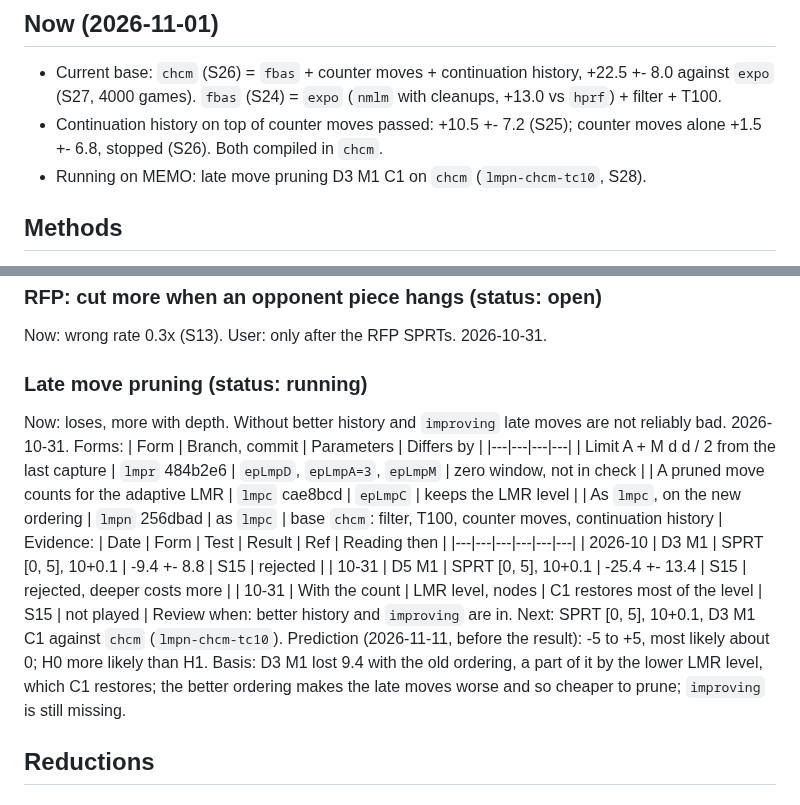
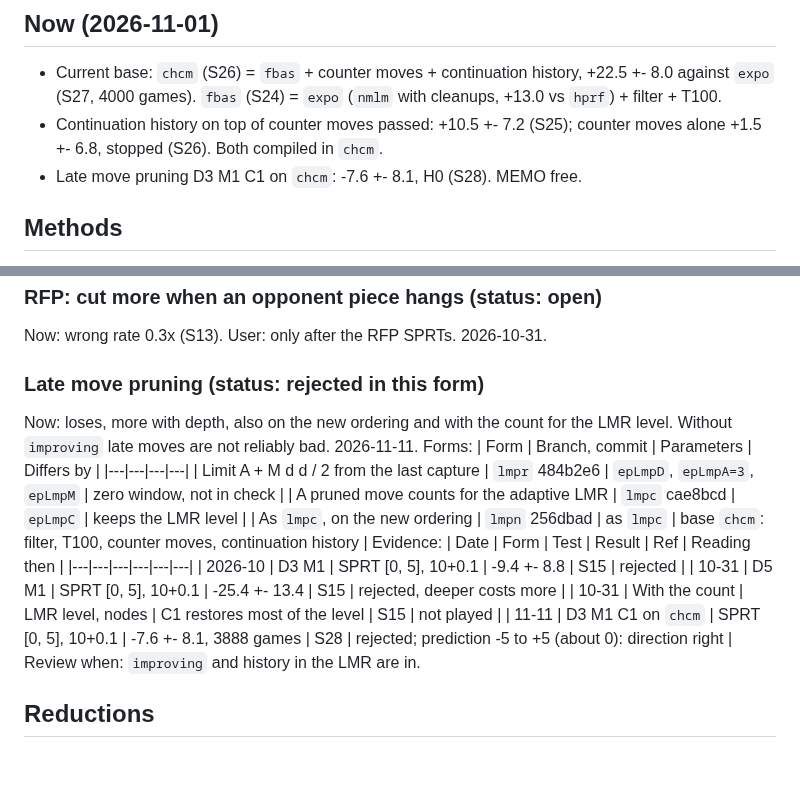
Before and after one commit to nionita/Barbarossa, a Markdown page: SEARCH-IDEAS.md, 2 parts joined by grey strips. Rendered like a GitHub page; blank space fills up the shorter version.

```diff
--- a/SEARCH-IDEAS.md
+++ b/SEARCH-IDEAS.md
@@ -15,7 +15,7 @@ are not reviewed here. The user's experience: negative history and squared bonus
 - Current base: `chcm` (S26) = `fbas` + counter moves + continuation history, +22.5 +- 8.0 against `expo` (S27, 4000 games). `fbas` (S24) = `expo` (`nmlm` with cleanups,
   +13.0 vs `hprf`) + filter + T100.
 - Continuation history on top of counter moves passed: +10.5 +- 7.2 (S25); counter moves alone +1.5 +- 6.8, stopped (S26). Both compiled in `chcm`.
-- Running on MEMO: late move pruning D3 M1 C1 on `chcm` (`lmpn-chcm-tc10`, S28).
+- Late move pruning D3 M1 C1 on `chcm`: -7.6 +- 8.1, H0 (S28). MEMO free.
 
 ## Methods
 
@@ -180,8 +180,8 @@ Next: build, 10k-node games (pruning shows there), then SPRT.
 ### RFP: cut more when an opponent piece hangs (status: open)
 Now: wrong rate 0.3x (S13). User: only after the RFP SPRTs. 2026-10-31.
 
-### Late move pruning (status: running)
-Now: loses, more with depth. Without better history and `improving` late moves are not reliably bad. 2026-10-31.
+### Late move pruning (status: rejected in this form)
+Now: loses, more with depth, also on the new ordering and with the count for the LMR level. Without `improving` late moves are not reliably bad. 2026-11-11.
 Forms:
 | Form | Branch, commit | Parameters | Differs by |
 |---|---|---|---|
@@ -194,10 +194,8 @@ Evidence:
 | 2026-10 | D3 M1 | SPRT [0, 5], 10+0.1 | -9.4 +- 8.8 | S15 | rejected |
 | 10-31 | D5 M1 | SPRT [0, 5], 10+0.1 | -25.4 +- 13.4 | S15 | rejected, deeper costs more |
 | 10-31 | With the count | LMR level, nodes | C1 restores most of the level | S15 | not played |
-Review when: better history and `improving` are in.
-Next: SPRT [0, 5], 10+0.1, D3 M1 C1 against `chcm` (`lmpn-chcm-tc10`).
-Prediction (2026-11-11, before the result): -5 to +5, most likely about 0; H0 more likely than H1. Basis: D3 M1 lost 9.4 with the old ordering, a part of it by the lower LMR level,
-which C1 restores; the better ordering makes the late moves worse and so cheaper to prune; `improving` is still missing.
+| 11-11 | D3 M1 C1 on `chcm` | SPRT [0, 5], 10+0.1 | -7.6 +- 8.1, 3888 games | S28 | rejected; prediction -5 to +5 (about 0): direction right |
+Review when: `improving` and history in the LMR are in.
 
 ## Reductions
 
```
Also changed, not shown: SEARCH-TUNING.md (+3 -0 lines).
